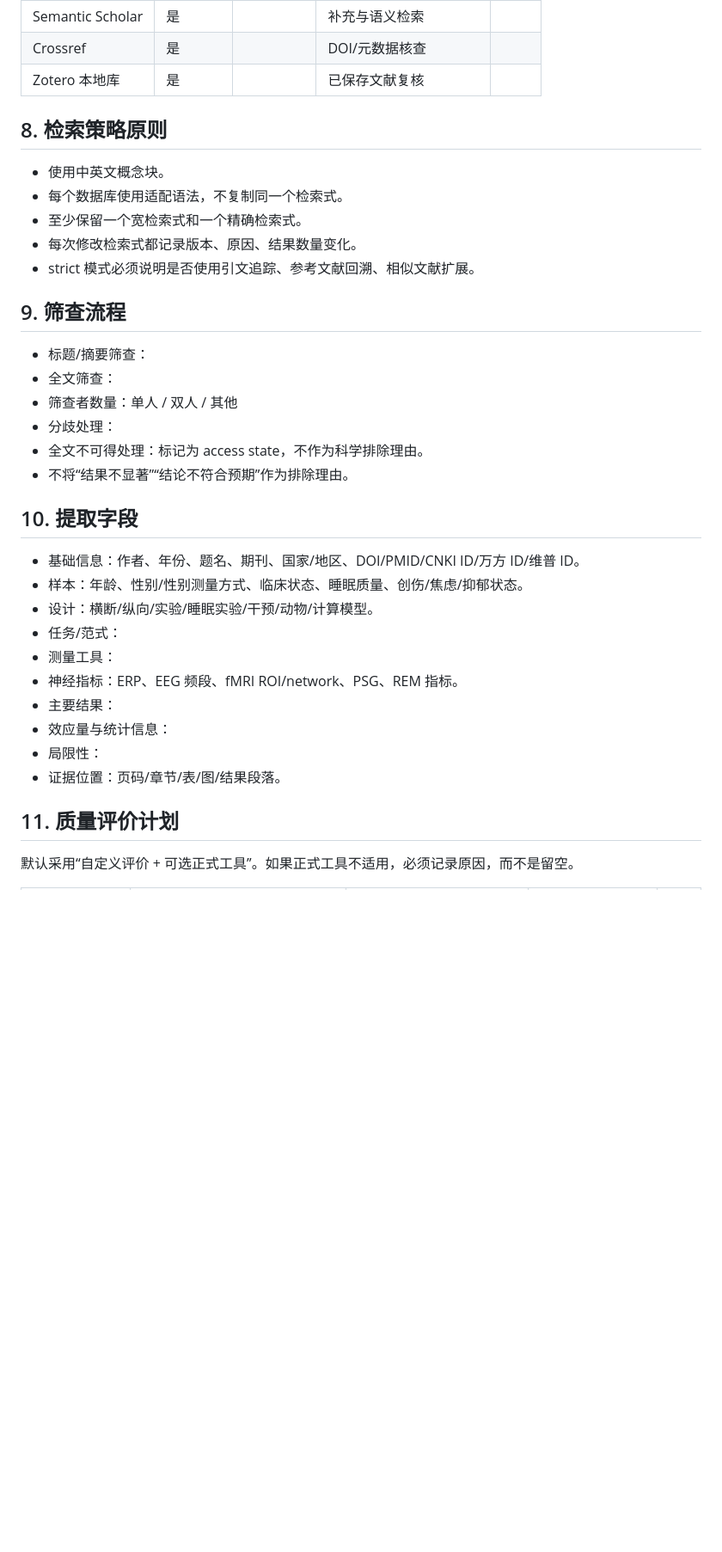
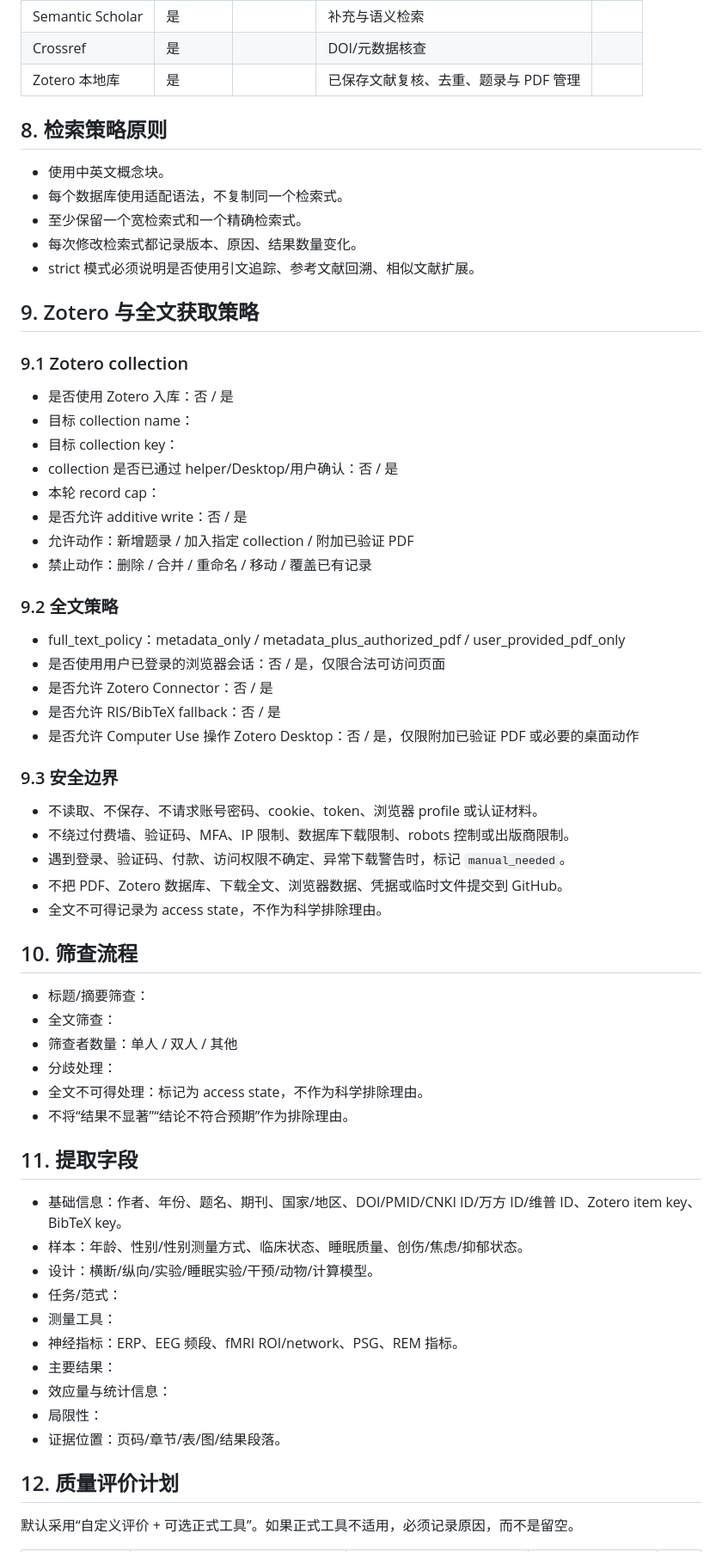
Before and after one commit to nayunzhishui/psychology-research-pipeline, a Markdown page: psych-cog-neuro-review/templates/review_protocol.md, the part around one of its changes. Shown at 86% size. GitHub-like rendering; blank space fills up the shorter version.

Commit message:
Add Zotero acquisition policy to review protocol template

```diff
--- a/psych-cog-neuro-review/templates/review_protocol.md
+++ b/psych-cog-neuro-review/templates/review_protocol.md
@@ -76,7 +76,7 @@
 | Google Scholar | 是 |  | 补充与引文追踪 |  |
 | Semantic Scholar | 是 |  | 补充与语义检索 |  |
 | Crossref | 是 |  | DOI/元数据核查 |  |
-| Zotero 本地库 | 是 |  | 已保存文献复核 |  |
+| Zotero 本地库 | 是 |  | 已保存文献复核、去重、题录与 PDF 管理 |  |
 
 ## 8. 检索策略原则
 
@@ -86,7 +86,36 @@
 - 每次修改检索式都记录版本、原因、结果数量变化。
 - strict 模式必须说明是否使用引文追踪、参考文献回溯、相似文献扩展。
 
-## 9. 筛查流程
+## 9. Zotero 与全文获取策略
+
+### 9.1 Zotero collection
+
+- 是否使用 Zotero 入库：否 / 是
+- 目标 collection name：
+- 目标 collection key：
+- collection 是否已通过 helper/Desktop/用户确认：否 / 是
+- 本轮 record cap：
+- 是否允许 additive write：否 / 是
+- 允许动作：新增题录 / 加入指定 collection / 附加已验证 PDF
+- 禁止动作：删除 / 合并 / 重命名 / 移动 / 覆盖已有记录
+
+### 9.2 全文策略
+
+- full_text_policy：metadata_only / metadata_plus_authorized_pdf / user_provided_pdf_only
+- 是否使用用户已登录的浏览器会话：否 / 是，仅限合法可访问页面
+- 是否允许 Zotero Connector：否 / 是
+- 是否允许 RIS/BibTeX fallback：否 / 是
+- 是否允许 Computer Use 操作 Zotero Desktop：否 / 是，仅限附加已验证 PDF 或必要的桌面动作
+
+### 9.3 安全边界
+
+- 不读取、不保存、不请求账号密码、cookie、token、浏览器 profile 或认证材料。
+- 不绕过付费墙、验证码、MFA、IP 限制、数据库下载限制、robots 控制或出版商限制。
+- 遇到登录、验证码、付款、访问权限不确定、异常下载警告时，标记 `manual_needed`。
+- 不把 PDF、Zotero 数据库、下载全文、浏览器数据、凭据或临时文件提交到 GitHub。
+- 全文不可得记录为 access state，不作为科学排除理由。
+
+## 10. 筛查流程
 
 - 标题/摘要筛查：
 - 全文筛查：
@@ -95,9 +124,9 @@
 - 全文不可得处理：标记为 access state，不作为科学排除理由。
 - 不将“结果不显著”“结论不符合预期”作为排除理由。
 
-## 10. 提取字段
+## 11. 提取字段
 
-- 基础信息：作者、年份、题名、期刊、国家/地区、DOI/PMID/CNKI ID/万方 ID/维普 ID。
+- 基础信息：作者、年份、题名、期刊、国家/地区、DOI/PMID/CNKI ID/万方 ID/维普 ID、Zotero item key、BibTeX key。
 - 样本：年龄、性别/性别测量方式、临床状态、睡眠质量、创伤/焦虑/抑郁状态。
 - 设计：横断/纵向/实验/睡眠实验/干预/动物/计算模型。
 - 任务/范式：
@@ -108,7 +137,7 @@
 - 局限性：
 - 证据位置：页码/章节/表/图/结果段落。
 
-## 11. 质量评价计划
+## 12. 质量评价计划
 
 默认采用“自定义评价 + 可选正式工具”。如果正式工具不适用，必须记录原因，而不是留空。
 
```
Also changed, not shown: other parts of psych-cog-neuro-review/templates/review_protocol.md (+4 -4 lines).
